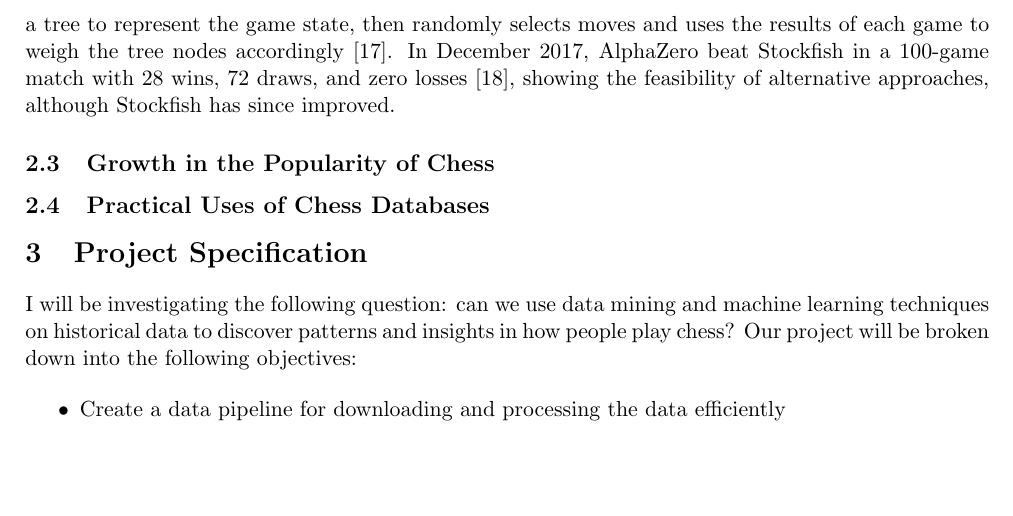
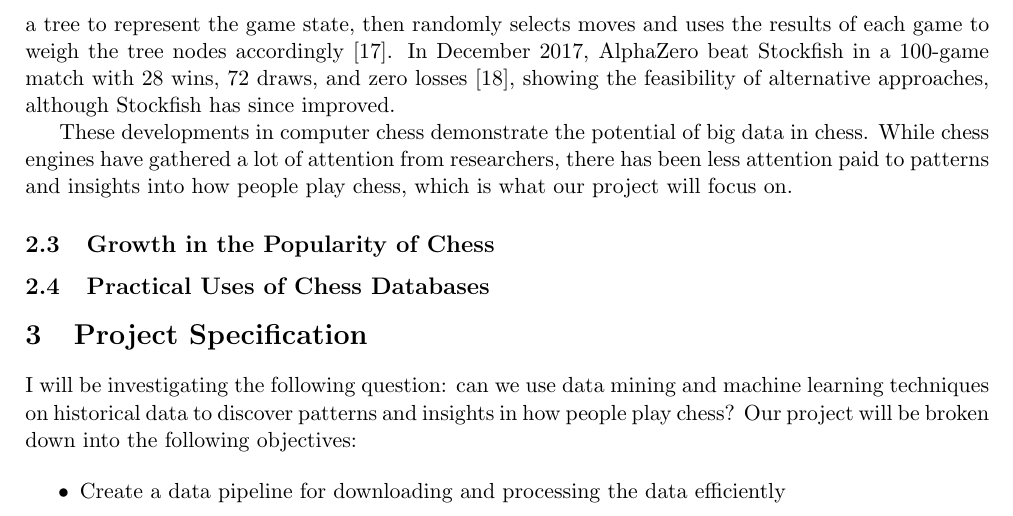
Before and after one commit to IsaacCheng9/machine-learning-in-chess, a LaTeX paper (docs/Final Report/main.tex): part of page 4 of 15, cut so that both start at the same text, the shorter picture padded with empty space. Compiled offline with pdfLaTeX.

Commit message:
Link modern developments into motivation of project

```diff
--- a/docs/Final Report/main.tex
+++ b/docs/Final Report/main.tex
@@ -59,6 +59,8 @@ IBM made a significant breakthrough with their Deep Blue supercomputer starting
 Stockfish is the strongest chess engine in the world. Both Lichess and Chess.com use Stockfish to provide game analysis on their platforms, and it is also used by professional players to analyse their games. It was released as a free, open-source chess engine in November 2008 \cite{aboutStockfish}, with volunteers donating CPU time to test improvements to the engine using a distributed framework, Fishtest \cite{fishtestDistributedTestingFramework}. Stockfish uses the alpha-beta pruning search algorithm which improves minimax search \cite{v1928theorie} by avoiding variations that will never be reached in optimal play due to either player redirecting the game \cite{maharaj2022chess}.
 
 However, other chess engines have used different algorithms in recent history. Most notably, DeepMind released AlphaZero in 2017 \cite{silver2017mastering2} based solely on reinforcement learning -- it had no knowledge of chess beyond the basic rules and learned within hours by playing millions of games \cite{strogatz2018one}. AlphaZero used a general-purpose Monte Carlo tree search algorithm, a heuristic search algorithm \cite{silver2017mastering2}. It uses a tree to represent the game state, then randomly selects moves and uses the results of each game to weigh the tree nodes accordingly \cite{chaslot2008monte}. In December 2017, AlphaZero beat Stockfish in a 100-game match with 28 wins, 72 draws, and zero losses \cite{klein2017google}, showing the feasibility of alternative approaches, although Stockfish has since improved.
+
+These developments in computer chess demonstrate the potential of big data in chess. While chess engines have gathered a lot of attention from researchers, there has been less attention paid to patterns and insights into how people play chess, which is what our project will focus on.
 
 \subsection{Growth in the Popularity of Chess}
 
```
Also changed, not shown: docs/Final Report/main.pdf, 1 other file.
